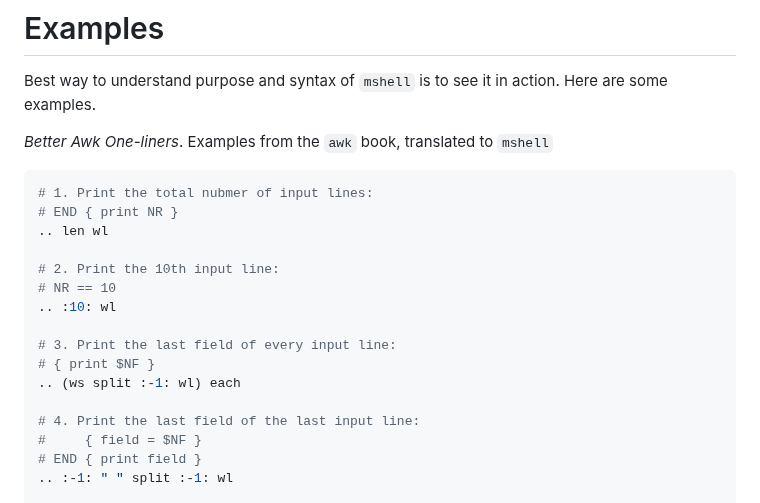
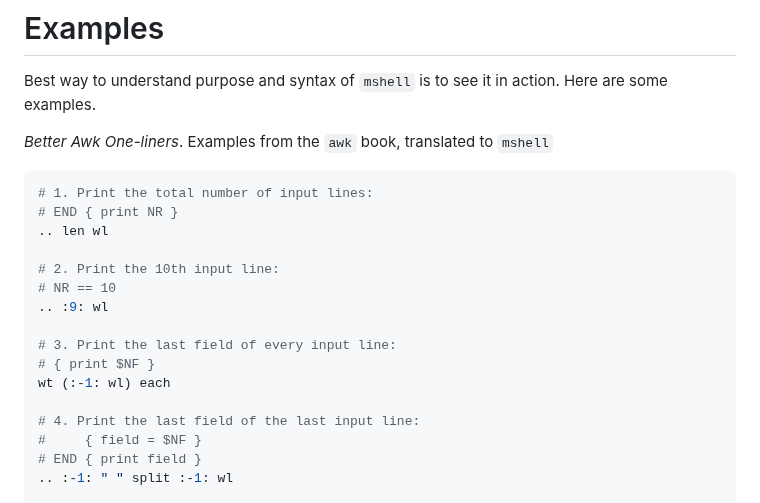
Before and after one commit to mitchpaulus/mshell, a Markdown page: README.md, the part around the change. GitHub-like rendering.

````diff
--- a/README.md
+++ b/README.md
@@ -15,17 +15,17 @@ Best way to understand purpose and syntax of `mshell` is to see it in action. He
 *Better Awk One-liners*. Examples from the `awk` book, translated to `mshell`
 
 ```sh
-# 1. Print the total nubmer of input lines:
+# 1. Print the total number of input lines:
 # END { print NR }
 .. len wl
 
 # 2. Print the 10th input line:
 # NR == 10
-.. :10: wl
+.. :9: wl
 
 # 3. Print the last field of every input line:
 # { print $NF }
-.. (ws split :-1: wl) each
+wt (:-1: wl) each
 
 # 4. Print the last field of the last input line:
 #     { field = $NF }
````
